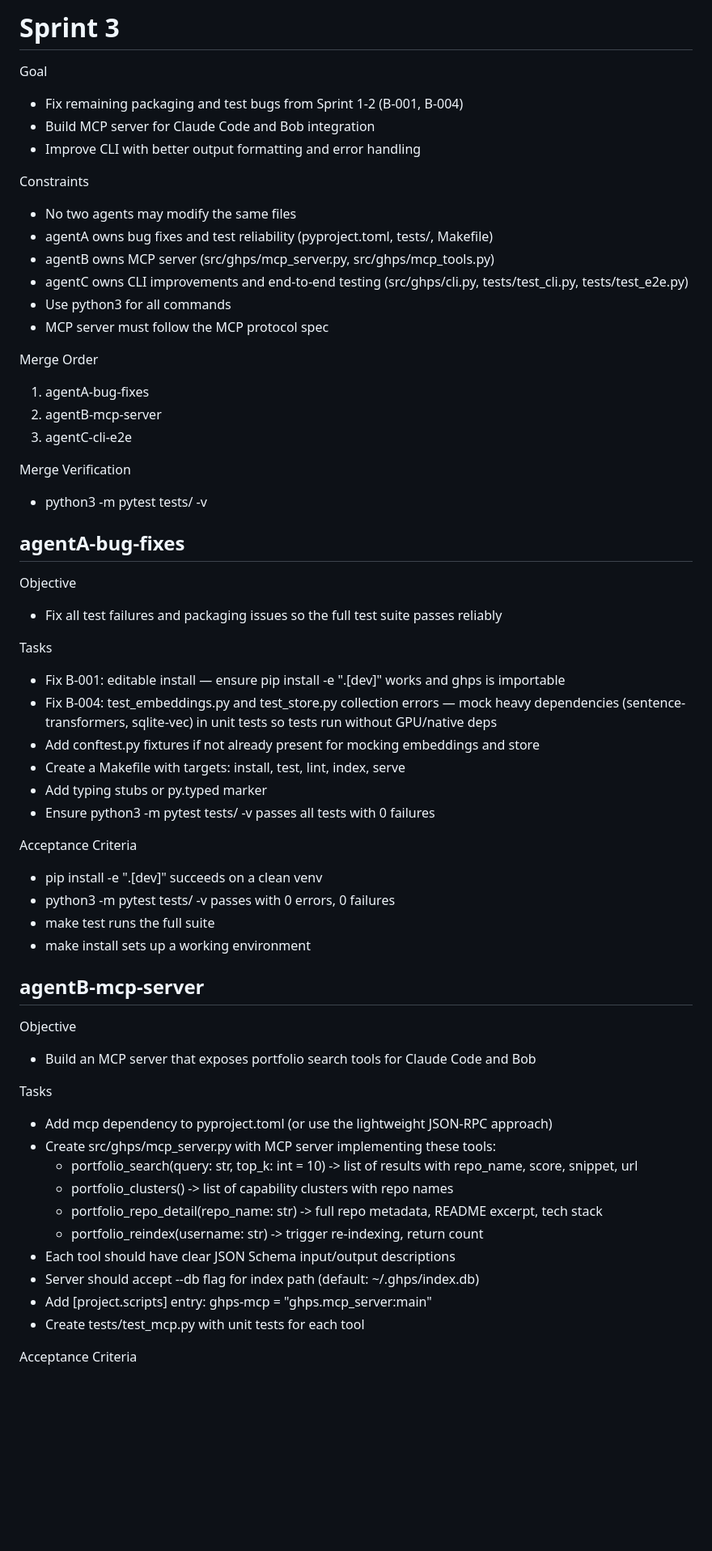
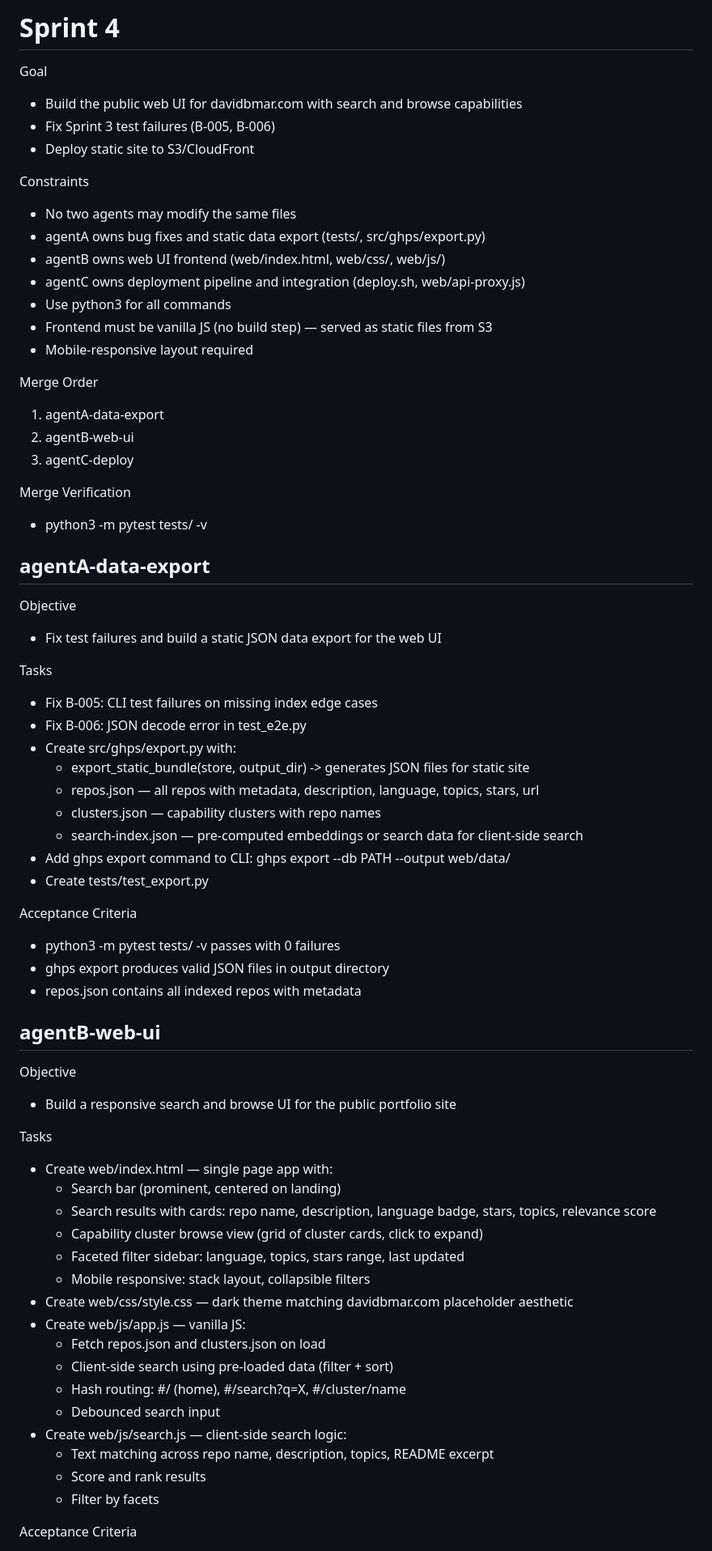
Before and after one commit to davidbmar/github-portfolio-search, a Markdown page: SPRINT_BRIEF.md, the part around one of its changes. Shown at 81% size. Rendered like a GitHub page; blank space fills up the shorter version.

Commit message:
chore: Sprint 3 review — 95 tests pass, plan Sprint 4 (Web UI)
- Mark Sprint 3 as COMPLETED
- Close B-001 to B-004 (fixed), add B-005 to B-007, F-003
- Sprint 4 brief: static data export + web UI + deploy to davidbmar.com
- 95/99 tests passing after Sprint 3

Session: S-2026-03-22-0610-sprint4-plan

Co-Authored-By: Claude Opus 4.6 (1M context) <noreply@anthropic.com>

```diff
--- a/SPRINT_BRIEF.md
+++ b/SPRINT_BRIEF.md
@@ -1,60 +1,69 @@
-# Sprint 3
+# Sprint 4
 
 Goal
-- Fix remaining packaging and test bugs from Sprint 1-2 (B-001, B-004)
-- Build MCP server for Claude Code and Bob integration
-- Improve CLI with better output formatting and error handling
+- Build the public web UI for davidbmar.com with search and browse capabilities
+- Fix Sprint 3 test failures (B-005, B-006)
+- Deploy static site to S3/CloudFront
 
 Constraints
 - No two agents may modify the same files
-- agentA owns bug fixes and test reliability (pyproject.toml, tests/, Makefile)
-- agentB owns MCP server (src/ghps/mcp_server.py, src/ghps/mcp_tools.py)
-- agentC owns CLI improvements and end-to-end testing (src/ghps/cli.py, tests/test_cli.py, tests/test_e2e.py)
+- agentA owns bug fixes and static data export (tests/, src/ghps/export.py)
+- agentB owns web UI frontend (web/index.html, web/css/, web/js/)
+- agentC owns deployment pipeline and integration (deploy.sh, web/api-proxy.js)
 - Use python3 for all commands
-- MCP server must follow the MCP protocol spec
+- Frontend must be vanilla JS (no build step) — served as static files from S3
+- Mobile-responsive layout required
 
 Merge Order
-1. agentA-bug-fixes
-2. agentB-mcp-server
-3. agentC-cli-e2e
+1. agentA-data-export
+2. agentB-web-ui
+3. agentC-deploy
 
 Merge Verification
 - python3 -m pytest tests/ -v
 
-## agentA-bug-fixes
+## agentA-data-export
 
 Objective
-- Fix all test failures and packaging issues so the full test suite passes reliably
+- Fix test failures and build a static JSON data export for the web UI
 
 Tasks
-- Fix B-001: editable install — ensure pip install -e ".[dev]" works and ghps is importable
-- Fix B-004: test_embeddings.py and test_store.py collection errors — mock heavy dependencies (sentence-transformers, sqlite-vec) in unit tests so tests run without GPU/native deps
-- Add conftest.py fixtures if not already present for mocking embeddings and store
-- Create a Makefile with targets: install, test, lint, index, serve
-- Add typing stubs or py.typed marker
-- Ensure python3 -m pytest tests/ -v passes all tests with 0 failures
+- Fix B-005: CLI test failures on missing index edge cases
+- Fix B-006: JSON decode error in test_e2e.py
+- Create src/ghps/export.py with:
+  - export_static_bundle(store, output_dir) -> generates JSON files for static site
+  - repos.json — all repos with metadata, description, language, topics, stars, url
+  - clusters.json — capability clusters with repo names
+  - search-index.json — pre-computed embeddings or search data for client-side search
+- Add ghps export command to CLI: ghps export --db PATH --output web/data/
+- Create tests/test_export.py
 
 Acceptance Criteria
-- pip install -e ".[dev]" succeeds on a clean venv
-- python3 -m pytest tests/ -v passes with 0 errors, 0 failures
-- make test runs the full suite
-- make install sets up a working environment
+- python3 -m pytest tests/ -v passes with 0 failures
+- ghps export produces valid JSON files in output directory
+- repos.json contains all indexed repos with metadata
 
-## agentB-mcp-server
+## agentB-web-ui
 
 Objective
-- Build an MCP server that exposes portfolio search tools for Claude Code and Bob
+- Build a responsive search and browse UI for the public portfolio site
 
 Tasks
-- Add mcp dependency to pyproject.toml (or use the lightweight JSON-RPC approach)
-- Create src/ghps/mcp_server.py with MCP server implementing these tools:
-  - portfolio_search(query: str, top_k: int = 10) -> list of results with repo_name, score, snippet, url
-  - portfolio_clusters() -> list of capability clusters with repo names
-  - portfolio_repo_detail(repo_name: str) -> full repo metadata, README excerpt, tech stack
-  - portfolio_reindex(username: str) -> trigger re-indexing, return count
-- Each tool should have clear JSON Schema input/output descriptions
-- Server should accept --db flag for index path (default: ~/.ghps/index.db)
-- Add [project.scripts] entry: ghps-mcp = "ghps.mcp_server:main"
-- Create tests/test_mcp.py with unit tests for each tool
+- Create web/index.html — single page app with:
+  - Search bar (prominent, centered on landing)
+  - Search results with cards: repo name, description, language badge, stars, topics, relevance score
+  - Capability cluster browse view (grid of cluster cards, click to expand)
+  - Faceted filter sidebar: language, topics, stars range, last updated
+  - Mobile responsive: stack layout, collapsible filters
+- Create web/css/style.css — dark theme matching davidbmar.com placeholder aesthetic
+- Create web/js/app.js — vanilla JS:
+  - Fetch repos.json and clusters.json on load
+  - Client-side search using pre-loaded data (filter + sort)
+  - Hash routing: #/ (home), #/search?q=X, #/cluster/name
+  - Debounced search input
+- Create web/js/search.js — client-side search logic:
+  - Text matching across repo name, description, topics, README excerpt
+  - Score and rank results
+  - Filter by facets
 
 Acceptance Criteria
```
Also changed, not shown: other parts of SPRINT_BRIEF.md (+19 -23 lines), docs/lifecycle/ROADMAP.md (+1 -1 lines), 1 other file.
